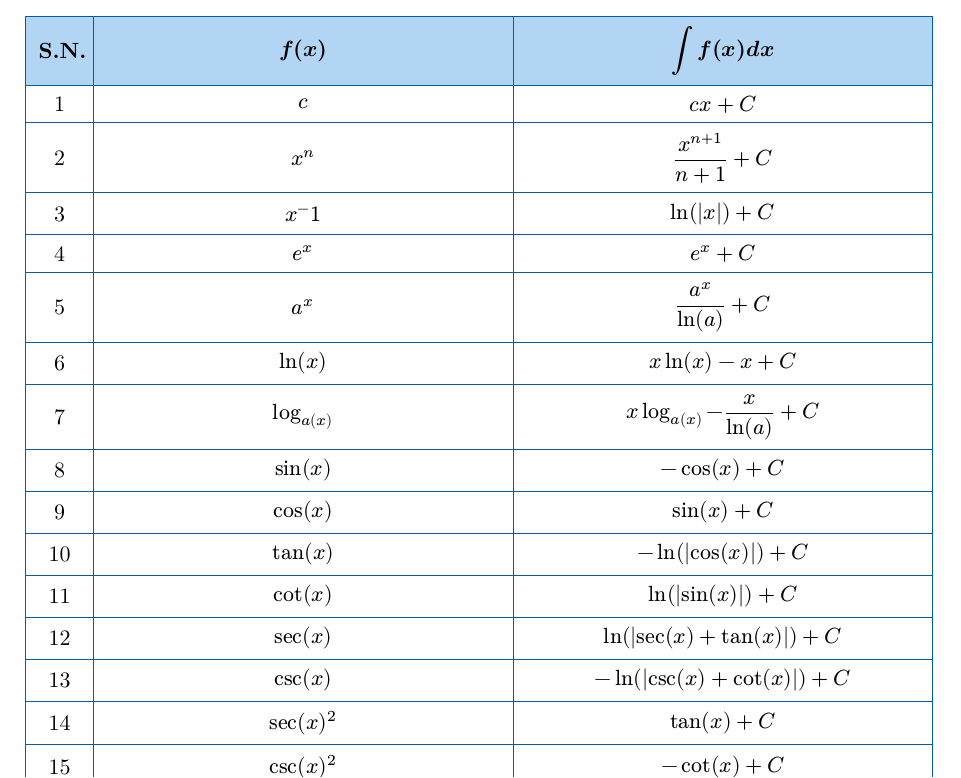
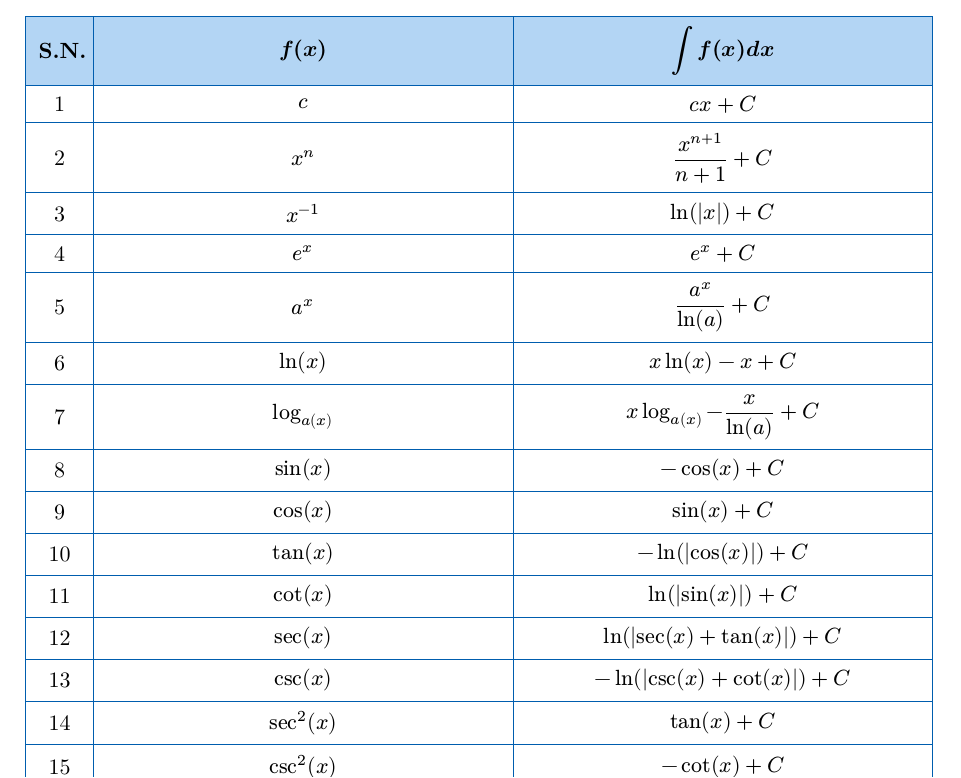
Before and after one commit to MyProxyWeb/math_formulas, a Typst document (main.typ, which reads sections/03-calculus.typ): part of page 8 of 14, cut so that both start at the same text. Compiled offline with Typst 0.15.

Commit message:
Calculas....

```diff
--- a/sections/03-calculus.typ
+++ b/sections/03-calculus.typ
@@ -71,8 +71,8 @@
     ($ sec( x ) $, $ ln( abs( sec( x ) + tan( x ) ) ) + C $),
     ($ csc( x ) $, $ - ln( abs( csc( x ) + cot( x ) ) ) + C $),
 
-    ($ sec( x )^2 $, $ tan( x ) + C $),
-    ($ csc( x )^2 $, $ - cot( x ) + C $),
+    ($ sec^2( x ) $, $ tan( x ) + C $),
+    ($ csc^2( x ) $, $ - cot( x ) + C $),
     ($ sec( x ) tan( x ) $, $ sec( x ) + C $),
     ($ csc( x ) cot( x ) $, $ - csc( x ) + C $),
 
```
Also changed, not shown: sections/03-calculus.typ (2 more changed lines).
